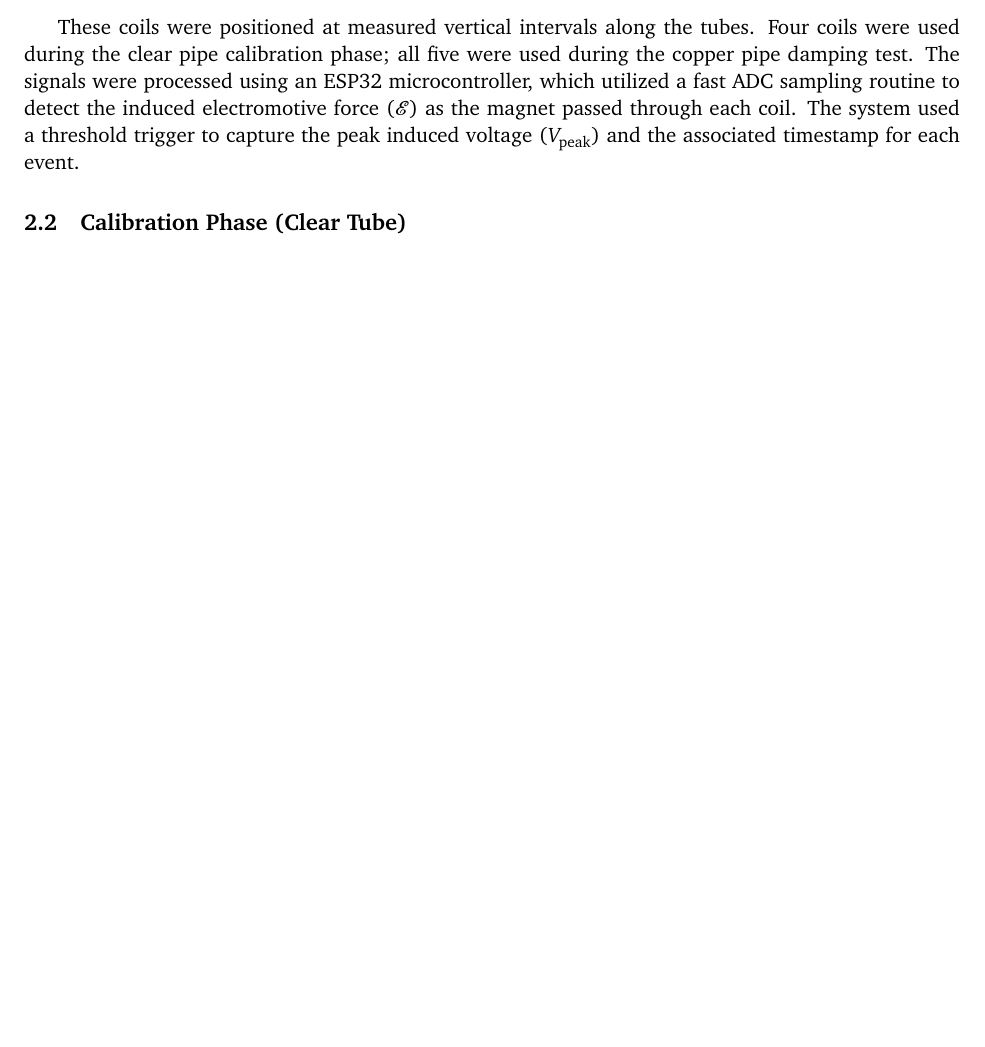
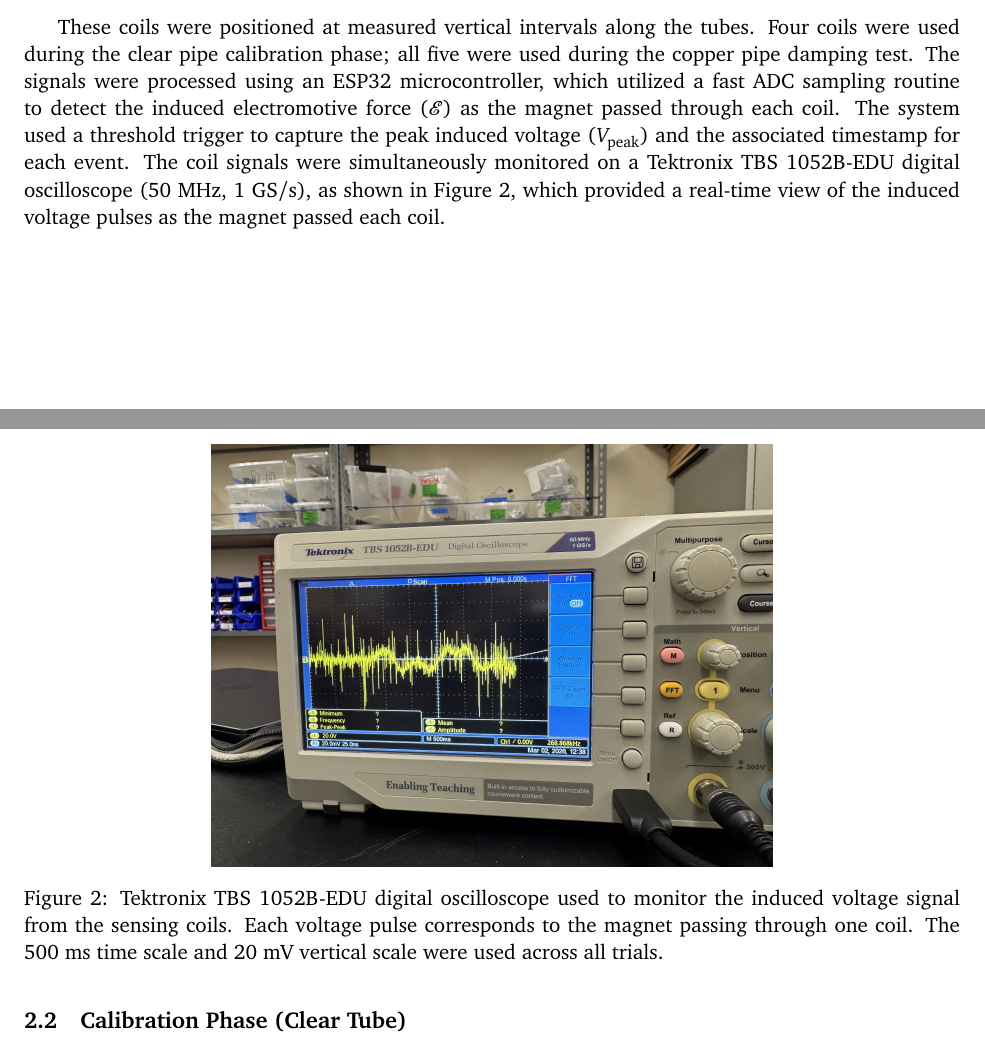
Before and after one commit to rose-evan/4BL-FinalLabReport, a LaTeX paper (main.tex): part of page 3 of 10 before the commit and two parts of pages 3 and 4 of 10 after it, the two joined at a grey line, cut so that both start at the same text, the shorter picture padded with empty space. Compiled offline with pdfLaTeX.

Commit message:
Add oscilloscope photo to Methods; introduce Tektronix TBS 1052B-EDU
Co-Authored-By: Claude Sonnet 4.6 <noreply@anthropic.com>

```diff
--- a/main.tex
+++ b/main.tex
@@ -215,7 +215,20 @@
 damping test. The signals were processed using an ESP32 microcontroller, which utilized a
 fast ADC sampling routine to detect the induced electromotive force ($\mathcal{E}$) as the
 magnet passed through each coil. The system used a threshold trigger to capture the peak
-induced voltage ($V_\text{peak}$) and the associated timestamp for each event.
+induced voltage ($V_\text{peak}$) and the associated timestamp for each event. The coil
+signals were simultaneously monitored on a Tektronix TBS 1052B-EDU digital oscilloscope
+(50~MHz, 1~GS/s), as shown in Figure~\ref{fig:oscilloscope}, which provided a real-time
+view of the induced voltage pulses as the magnet passed each coil.
+
+\begin{figure}[H]
+    \centering
+    \includegraphics[width=0.6\linewidth]{images/oscilloscope.jpeg}
+    \caption{Tektronix TBS 1052B-EDU digital oscilloscope used to monitor the induced
+    voltage signal from the sensing coils. Each voltage pulse corresponds to the magnet
+    passing through one coil. The 500~ms time scale and 20~mV vertical scale were used
+    across all trials.}
+    \label{fig:oscilloscope}
+\end{figure}
 
 \subsection{Calibration Phase (Clear Tube)}
 
```
Also changed, not shown: images/oscilloscope.jpeg (added).
